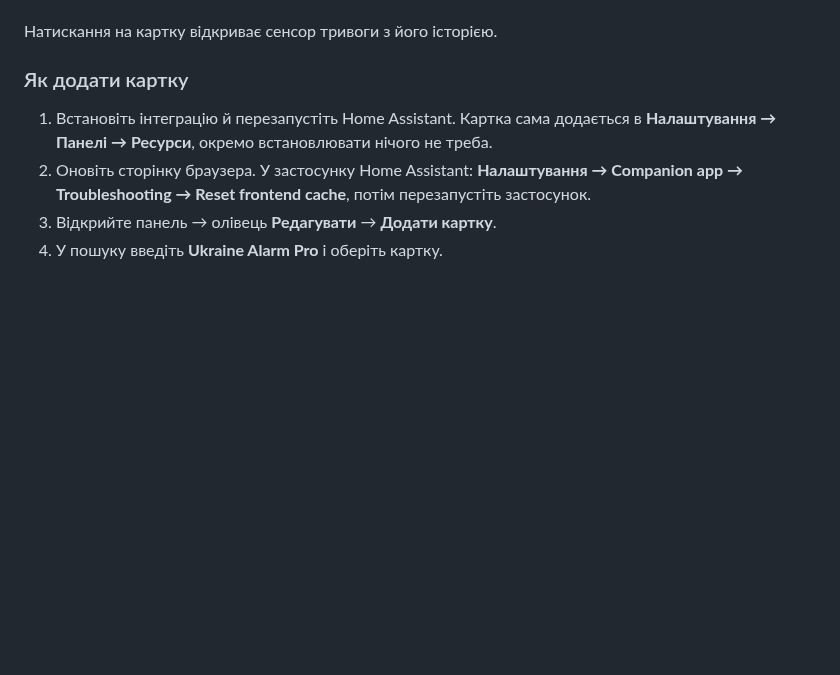
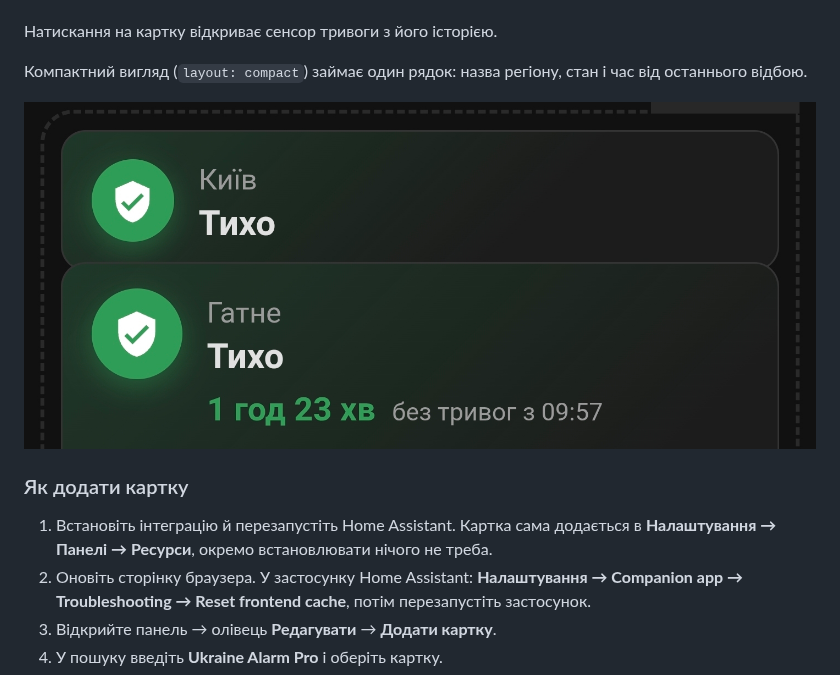
Before and after one commit to ABovsh/ukraine-alarm-pro, a Markdown page: README.md, the part around the change. Drawn GitHub-style; pictures changed too: docs/images/status-card-compact.jpg (added); blank space fills up the shorter version.

Commit message:
docs: compact card screenshot

```diff
--- a/README.md
+++ b/README.md
@@ -151,6 +151,10 @@ HACS → користувацький репозиторій → `ABovsh/ukraine
 - **Дані.** Чи актуальні дані й коли вони оновилися.
 
 Натискання на картку відкриває сенсор тривоги з його історією.
+
+Компактний вигляд (`layout: compact`) займає один рядок: назва регіону, стан і час від останнього відбою.
+
+![Компактний вигляд картки Ukraine Alarm Pro](docs/images/status-card-compact.jpg)
 
 ### Як додати картку
 
```
Also changed, not shown: README.en.md (+4 -0 lines).
